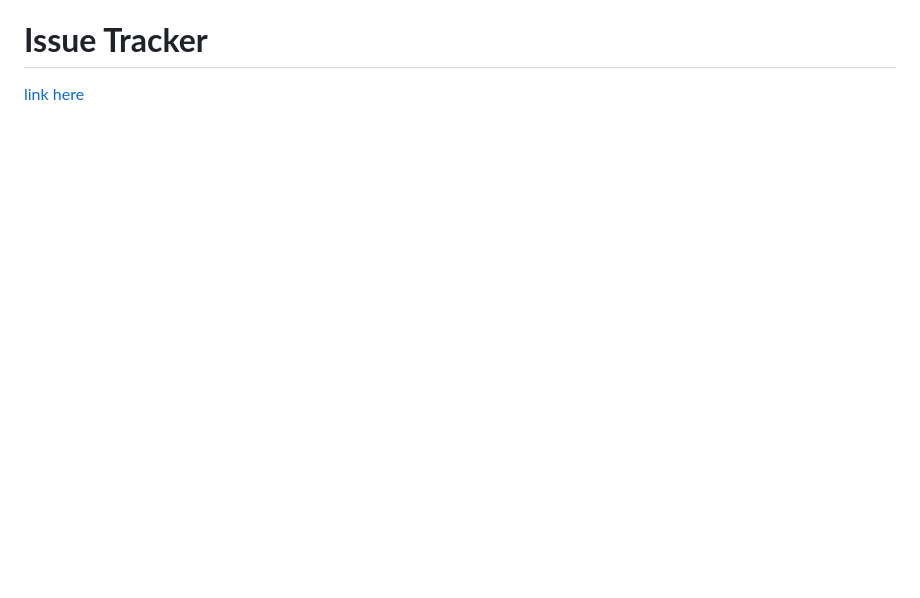
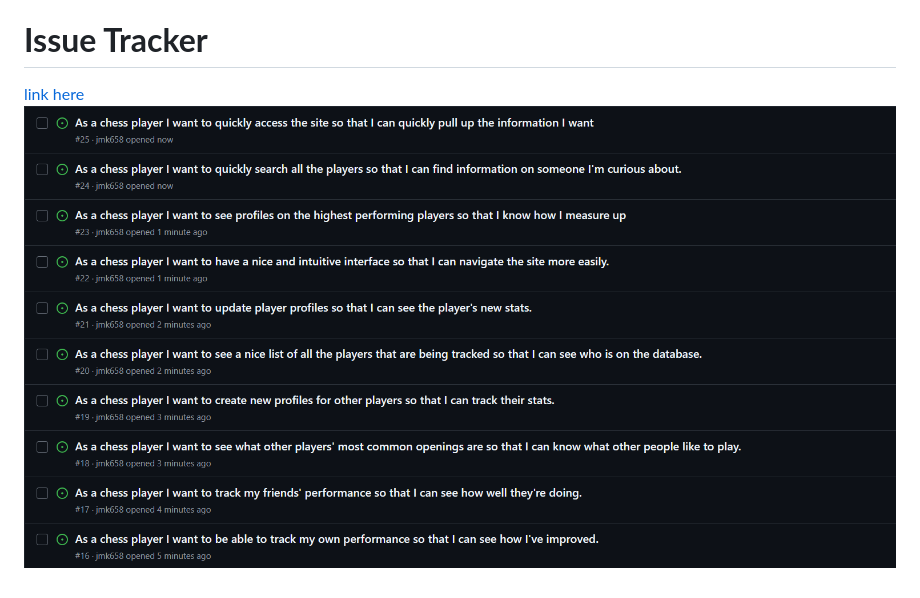
Before and after one commit to idh44-tech/Group-3-Chess-Database, a Markdown page: Requirements.md, the part around the change. Drawn GitHub-style; blank space fills up the shorter version.

```diff
--- a/Requirements.md
+++ b/Requirements.md
@@ -122,3 +122,4 @@ Interface Sketch:
 
 # **Issue Tracker**
 [link here](https://github.com/idh44-tech/Group-3-Chess-Database/issues)
+![image](Screenshot_2025-09-28_133217.png)
```
